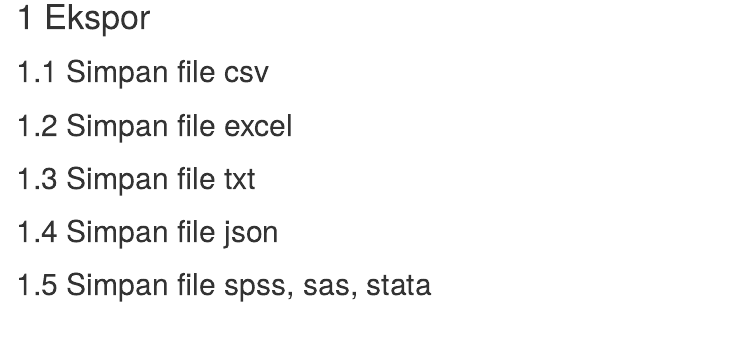
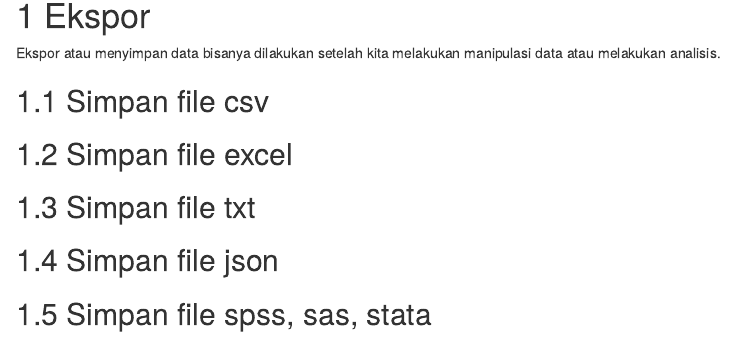
Before and after one commit to eppofahmi/content-notes, an R Markdown document (ujang/03_ekspor_data.Rmd): the page in a window 1100 px wide, from 310 px down. Rendered offline with R 4.5, knitr and Pandoc, with nearby package versions; some code elsewhere in the file could not run offline.

Commit message:
Update folder

````diff
--- a/03_ekspor_data.Rmd
+++ b/ujang/03_ekspor_data.Rmd
@@ -19,6 +19,9 @@ klippy::klippy(position = c('top', 'right'))
 ```
 
 # Ekspor
+
+Ekspor atau menyimpan data bisanya dilakukan setelah kita melakukan manipulasi data atau melakukan analisis.
+
 ## Simpan file csv
 ## Simpan file excel
 ## Simpan file txt
````
Also changed, not shown: ujang/01_impor_data.Rmd (renamed from 01_impor_data.Rmd), ujang/01_impor_data.html (renamed from 01_impor_data.html), ujang/02_perulangan.Rmd (renamed from 02_perulangan.Rmd), ujang/02_perulangan.html (renamed from 02_perulangan.html).
